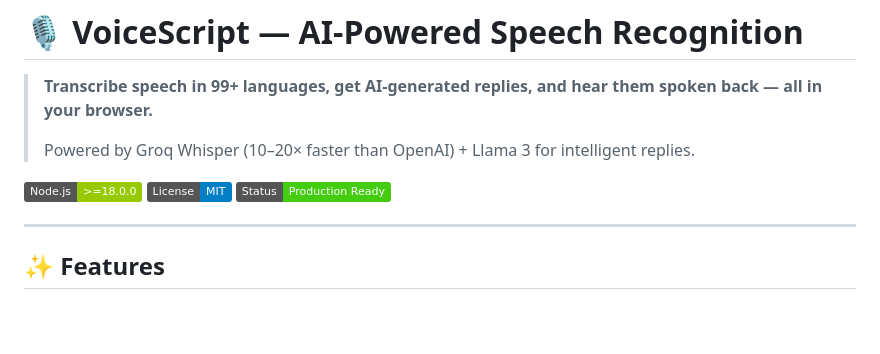
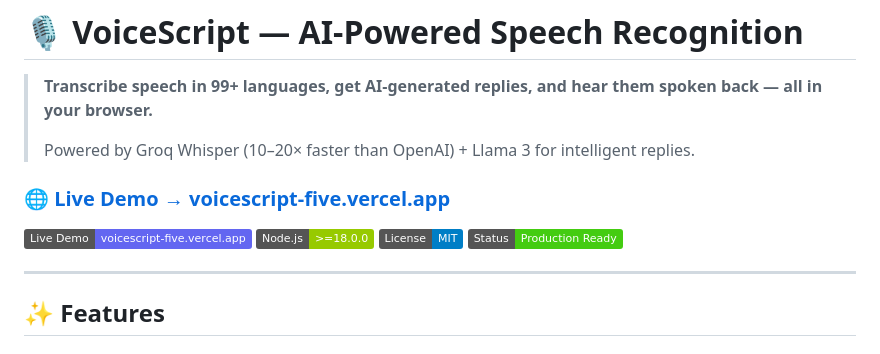
Before and after one commit to AkashMs24/speechflow, a Markdown page: README.md, the part around the change. Rendered like a GitHub page; badges without logos; blank space fills up the shorter version.

```diff
--- a/README.md
+++ b/README.md
@@ -4,6 +4,9 @@
 >
 > Powered by Groq Whisper (10–20× faster than OpenAI) + Llama 3 for intelligent replies.
 
+### 🌐 [Live Demo → voicescript-five.vercel.app](https://voicescript-five.vercel.app/)
+
+[![Live Demo](https://img.shields.io/badge/Live%20Demo-voicescript--five.vercel.app-6366f1?logo=vercel&logoColor=white)](https://voicescript-five.vercel.app/)
 ![Node.js](https://img.shields.io/badge/Node.js->=18.0.0-green?logo=node.js)
 ![License](https://img.shields.io/badge/License-MIT-blue)
 ![Status](https://img.shields.io/badge/Status-Production%20Ready-success)
```
